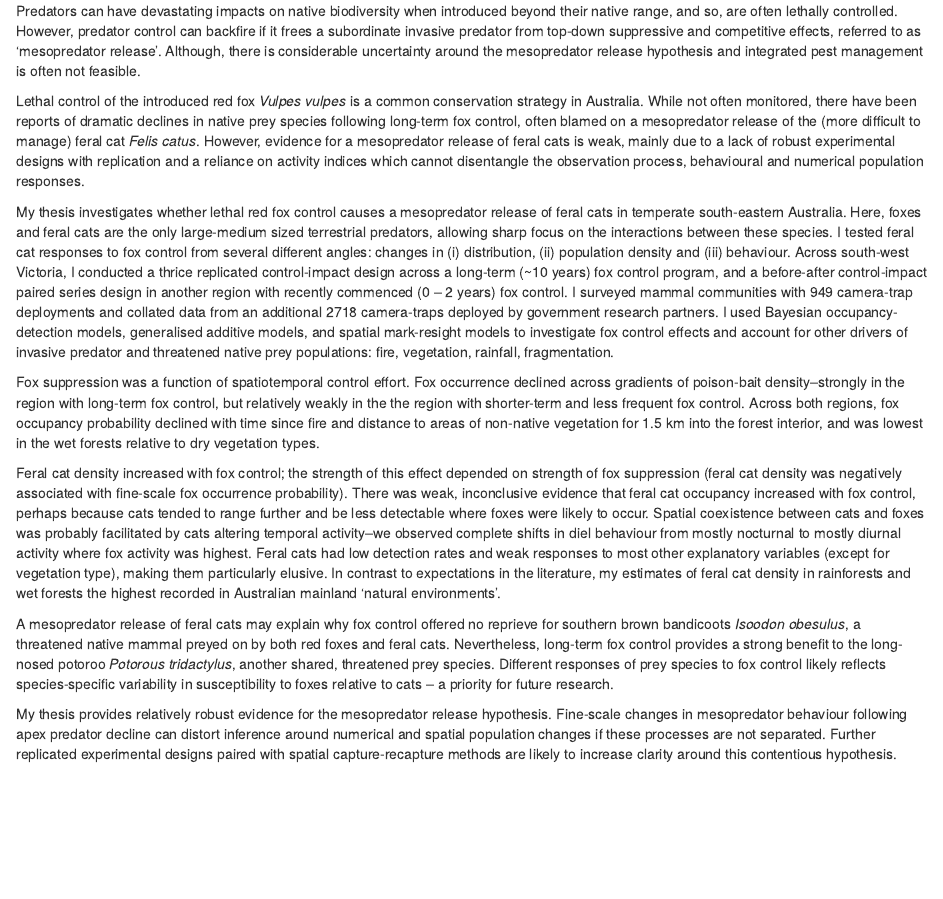
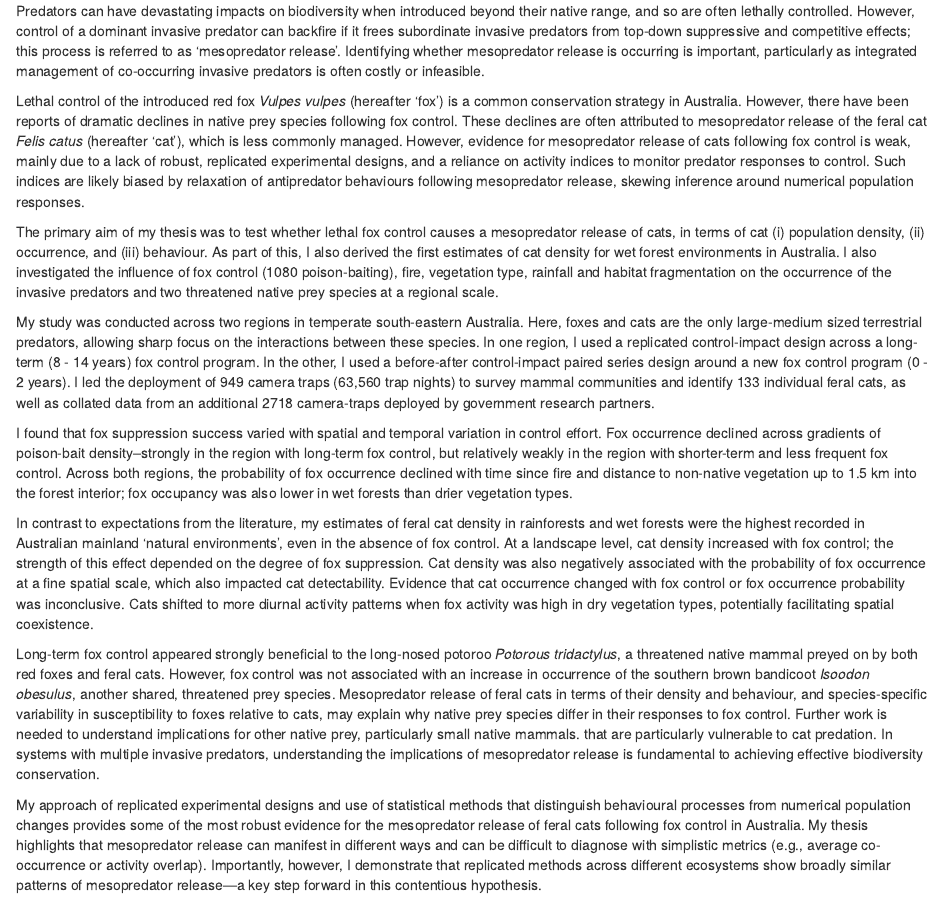
Before and after one commit to matt-w-rees/phd-thesis, an R Markdown document (index/00_frontmatter/00-01-abstract.Rmd): the page in a window 1100 px wide, from its top. Rendered offline with R 4.5, knitr and Pandoc, with nearby package versions.

Commit message:
brondan edits

```diff
--- a/index/00_frontmatter/00-01-abstract.Rmd
+++ b/index/00_frontmatter/00-01-abstract.Rmd
@@ -1,13 +1,15 @@
-Predators can have devastating impacts on native biodiversity when introduced beyond their native range, and so, are often lethally controlled. However, predator control can backfire if it frees a subordinate invasive predator from top-down suppressive and competitive effects, referred to as ‘mesopredator release’. Although, there is considerable uncertainty around the mesopredator release hypothesis and integrated pest management is often not feasible.
+Predators can have devastating impacts on biodiversity when introduced beyond their native range, and so are often lethally controlled. However, control of a dominant invasive predator can backfire if it frees subordinate invasive predators from top-down suppressive and competitive effects; this process is referred to as ‘mesopredator release’. Identifying whether mesopredator release is occurring is important, particularly as integrated management of co-occurring invasive predators is often costly or infeasible.
 
-Lethal control of the introduced red fox *Vulpes vulpes* is a common conservation strategy in Australia. While not often monitored, there have been reports of dramatic declines in native prey species following long-term fox control, often blamed on a mesopredator release of the (more difficult to manage) feral cat *Felis catus*. However, evidence for a mesopredator release of feral cats is weak, mainly due to a lack of robust experimental designs with replication and a reliance on activity indices which cannot disentangle the observation process, behavioural and numerical population responses.
+Lethal control of the introduced red fox *Vulpes vulpes* (hereafter ‘fox’) is a common conservation strategy in Australia. However, there have been reports of dramatic declines in native prey species following fox control. These declines are often attributed to mesopredator release of the feral cat *Felis catus* (hereafter ‘cat’), which is less commonly managed. However, evidence for mesopredator release of cats following fox control is weak, mainly due to a lack of robust, replicated experimental designs, and a reliance on activity indices to monitor predator responses to control.  Such indices are likely biased by relaxation of antipredator behaviours following mesopredator release, skewing inference around numerical population responses.
 
-My thesis investigates whether lethal red fox control causes a mesopredator release of feral cats in temperate south-eastern Australia. Here, foxes and feral cats are the only large-medium sized terrestrial predators, allowing sharp focus on the interactions between these species. I tested feral cat responses to fox control from several different angles: changes in (i) distribution, (ii) population density and (iii) behaviour. Across south-west Victoria, I conducted a thrice replicated control-impact design across a long-term (~10 years) fox control program, and a before-after control-impact paired series design in another region with recently commenced (0 – 2 years) fox control. I surveyed mammal communities with 949 camera-trap deployments and collated data from an additional 2718 camera-traps deployed by government research partners. I used Bayesian occupancy-detection models, generalised additive models, and spatial mark-resight models to investigate fox control effects and account for other drivers of invasive predator and threatened native prey populations: fire, vegetation, rainfall, fragmentation.
+The primary aim of my thesis was to test whether lethal fox control causes a mesopredator release of cats, in terms of cat (i) population density, (ii) occurrence, and (iii) behaviour. As part of this, I also derived the first estimates of cat density for wet forest environments in Australia.  I also investigated the influence of fox control (1080 poison-baiting), fire, vegetation type, rainfall and habitat fragmentation on the occurrence of the invasive predators and two threatened native prey species at a regional scale.
 
-Fox suppression was a function of spatiotemporal control effort. Fox occurrence declined across gradients of poison-bait density--strongly in the region with long-term fox control, but relatively weakly in the the region with shorter-term and less frequent fox control. Across both regions, fox occupancy probability declined with time since fire and distance to areas of non-native vegetation for 1.5 km into the forest interior, and was lowest in the wet forests relative to dry vegetation types.
+My study was conducted across two regions in temperate south-eastern Australia. Here, foxes and cats are the only large-medium sized terrestrial predators, allowing sharp focus on the interactions between these species.  In one region, I used a replicated control-impact design across a long-term (8 - 14 years) fox control program. In the other, I used a before-after control-impact paired series design around a new fox control program (0 - 2 years). I led the deployment of 949 camera traps (63,560 trap nights) to survey mammal communities and identify 133 individual feral cats, as well as collated data from an additional 2718 camera-traps deployed by government research partners.
 
-Feral cat density increased with fox control; the strength of this effect depended on strength of fox suppression (feral cat density was negatively associated with fine-scale fox occurrence probability). There was weak, inconclusive evidence that feral cat occupancy increased with fox control, perhaps because cats tended to range further and be less detectable where foxes were likely to occur. Spatial coexistence between cats and foxes was probably facilitated by cats altering temporal activity--we observed complete shifts in diel behaviour from mostly nocturnal to mostly diurnal activity where fox activity was highest. Feral cats had low detection rates and weak responses to most other explanatory variables (except for vegetation type), making them particularly elusive. In contrast to expectations in the literature, my estimates of feral cat density in rainforests and wet forests the highest recorded in Australian mainland ‘natural environments’.
+I found that fox suppression success varied with spatial and temporal variation in control effort. Fox occurrence declined across gradients of poison-bait density--strongly in the region with long-term fox control, but relatively weakly in the region with shorter-term and less frequent fox control. Across both regions, the probability of fox occurrence declined with time since fire and distance to non-native vegetation up to 1.5 km into the forest interior; fox occupancy was also lower in wet forests than drier vegetation types.
 
-A mesopredator release of feral cats may explain why fox control offered no reprieve for southern brown bandicoots *Isoodon obesulus*, a threatened native mammal preyed on by both red foxes and feral cats.  Nevertheless, long-term fox control provides a strong benefit to the long-nosed potoroo *Potorous tridactylus*, another shared, threatened prey species. Different responses of prey species to fox control likely reflects species-specific variability in susceptibility to foxes relative to cats – a priority for future research.
+In contrast to expectations from the literature, my estimates of feral cat density in rainforests and wet forests were the highest recorded in Australian mainland ‘natural environments’, even in the absence of fox control. At a landscape level, cat density increased with fox control; the strength of this effect depended on the degree of fox suppression. Cat density was also negatively associated with the probability of fox occurrence at a fine spatial scale, which also impacted cat detectability. Evidence that cat occurrence changed with fox control or fox occurrence probability was inconclusive. Cats shifted to more diurnal activity patterns when fox activity was high in dry vegetation types, potentially facilitating spatial coexistence.
 
-My thesis provides relatively robust evidence for the mesopredator release hypothesis. Fine-scale changes in mesopredator behaviour following apex predator decline can distort inference around numerical and spatial population changes if these processes are not separated. Further replicated experimental designs paired with spatial capture-recapture methods are likely to increase clarity around this contentious hypothesis.
+Long-term fox control appeared strongly beneficial to the long-nosed potoroo *Potorous tridactylus*, a threatened native mammal preyed on by both red foxes and feral cats.  However, fox control was not associated with an increase in occurrence of the southern brown bandicoot *Isoodon obesulus*, another shared, threatened prey species. Mesopredator release of feral cats in terms of their density and behaviour, and species-specific variability in susceptibility to foxes relative to cats, may explain why native prey species differ in their responses to fox control. Further work is needed to understand implications for other native prey, particularly small native mammals. that are particularly vulnerable to cat predation. In systems with multiple invasive predators, understanding the implications of mesopredator release is fundamental to achieving effective biodiversity conservation.
+
+My approach of replicated experimental designs and use of statistical methods that distinguish behavioural processes from numerical population changes provides some of the most robust evidence for the mesopredator release of feral cats following fox control in Australia. My thesis highlights that mesopredator release can manifest in different ways and can be difficult to diagnose with simplistic metrics (e.g., average co-occurrence or activity overlap). Importantly, however, I demonstrate that replicated methods across different ecosystems show broadly similar patterns of mesopredator release—a key step forward in this contentious hypothesis.
```
